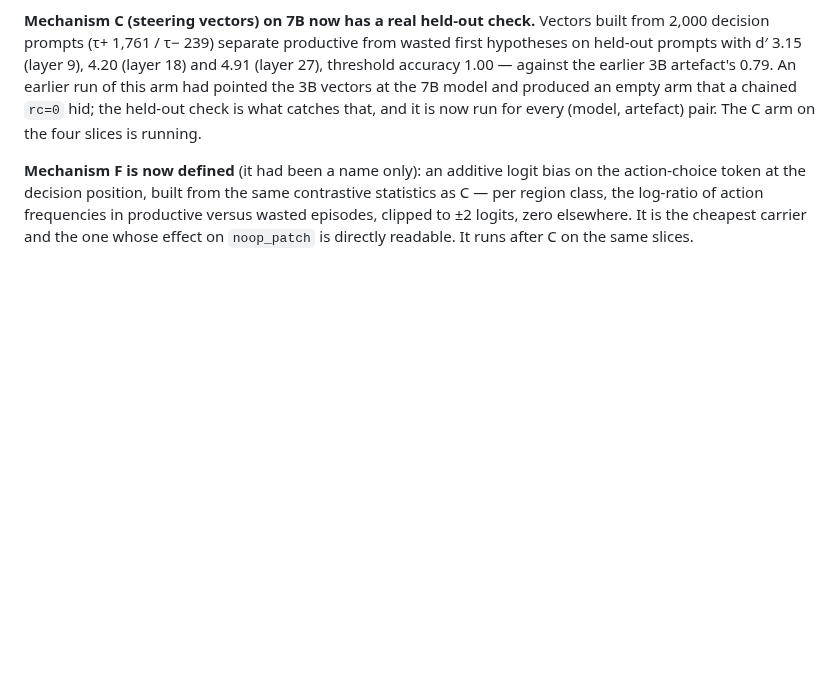
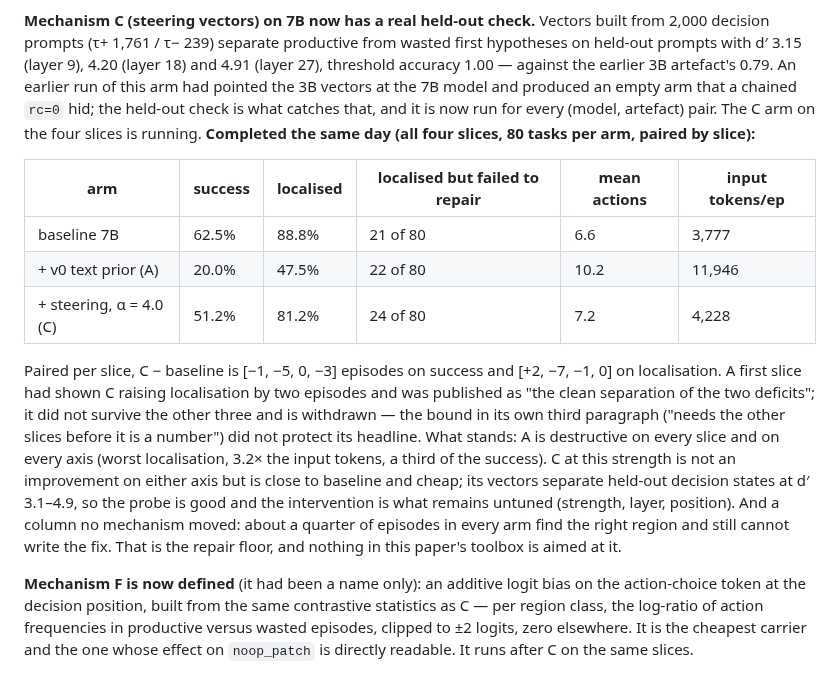
Before and after one commit to LouayAlsakka/efficient-thinking, a Markdown page: docs/efficient-thinking-8-experience-priors.md, the part around the change. Drawn GitHub-style; blank space fills up the shorter version.

Commit message:
ET-8 white paper §20b: mechanism C complete on 7B (four slices) — not an improvement at α=4, probe good, intervention untuned; slice-1 claim withdrawn; the repair floor no mechanism moves

```diff
--- a/docs/efficient-thinking-8-experience-priors.md
+++ b/docs/efficient-thinking-8-experience-priors.md
@@ -722,7 +722,23 @@ rule for greedy arms. Token cost per episode is not yet populated by the harness
 4.20 (layer 18) and 4.91 (layer 27), threshold accuracy 1.00 — against the earlier 3B artefact's 0.79. An earlier
 run of this arm had pointed the 3B vectors at the 7B model and produced an empty arm that a chained `rc=0` hid; the
 held-out check is what catches that, and it is now run for every (model, artefact) pair. The C arm on the four
-slices is running.
+slices is running. **Completed the same day (all four slices, 80 tasks per arm, paired by slice):**
+
+| arm | success | localised | localised but failed to repair | mean actions | input tokens/ep |
+|---|---|---|---|---|---|
+| baseline 7B | 62.5% | 88.8% | 21 of 80 | 6.6 | 3,777 |
+| + v0 text prior (A) | 20.0% | 47.5% | 22 of 80 | 10.2 | 11,946 |
+| + steering, α = 4.0 (C) | 51.2% | 81.2% | 24 of 80 | 7.2 | 4,228 |
+
+Paired per slice, C − baseline is [−1, −5, 0, −3] episodes on success and [+2, −7, −1, 0] on localisation. A first
+slice had shown C raising localisation by two episodes and was published as "the clean separation of the two
+deficits"; it did not survive the other three and is withdrawn — the bound in its own third paragraph ("needs the
+other slices before it is a number") did not protect its headline. What stands: A is destructive on every slice and
+on every axis (worst localisation, 3.2× the input tokens, a third of the success). C at this strength is not an
+improvement on either axis but is close to baseline and cheap; its vectors separate held-out decision states at
+d′ 3.1–4.9, so the probe is good and the intervention is what remains untuned (strength, layer, position). And a
+column no mechanism moved: about a quarter of episodes in every arm find the right region and still cannot write
+the fix. That is the repair floor, and nothing in this paper's toolbox is aimed at it.
 
 **Mechanism F is now defined** (it had been a name only): an additive logit bias on the action-choice token at the
 decision position, built from the same contrastive statistics as C — per region class, the log-ratio of action
```
